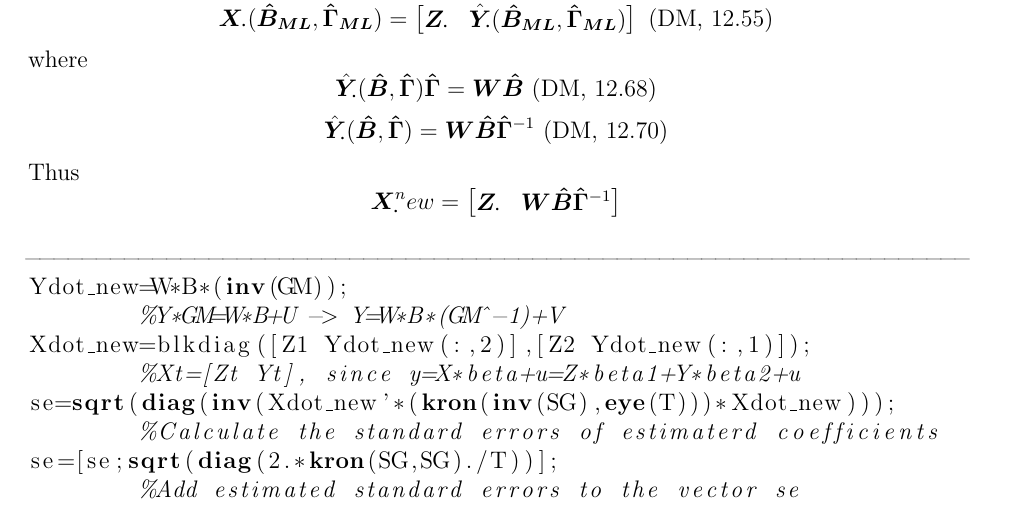
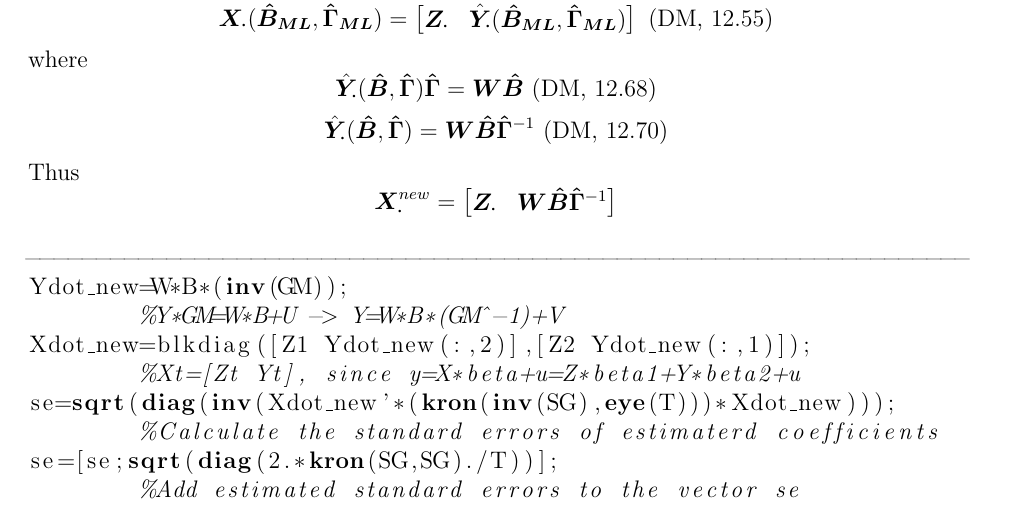
Before and after one commit to leirock/Empirical-IO, a LaTeX document (Porter1983_CartelStability/Replication_Codes_Description_Porter1983.tex): part of page 3 of 4, cut so that both start at the same text. Compiled offline with pdfLaTeX.

Commit message:
bug fixed

```diff
--- a/Porter1983_CartelStability/Replication_Codes_Description_Porter1983.tex
+++ b/Porter1983_CartelStability/Replication_Codes_Description_Porter1983.tex
@@ -91,7 +91,7 @@ where
 \[\hat{\bm{Y_\cdot}}(\bm{\hat{B}},\bm{\hat{\Gamma}}) \bm{\hat{\Gamma}} = \bm{W\hat{B}} \text{      (DM, 12.68)}\]
 \[\hat{\bm{Y_\cdot}}(\bm{\hat{B}},\bm{\hat{\Gamma}}) = \bm{W\hat{B}} \bm{\hat{\Gamma}} ^{-1} \text{      (DM, 12.70)}\]
 Thus
-\[\bm{X_\cdot}^new =
+\[\bm{X_\cdot}^{new} =
 \begin{bmatrix}
 \bm{Z_\cdot} & \bm{W\hat{B}} \bm{\hat{\Gamma}} ^{-1}
 \end{bmatrix}\]
```
Also changed, not shown: Porter1983_CartelStability/Replication_Codes_Description_Porter1983.pdf.
